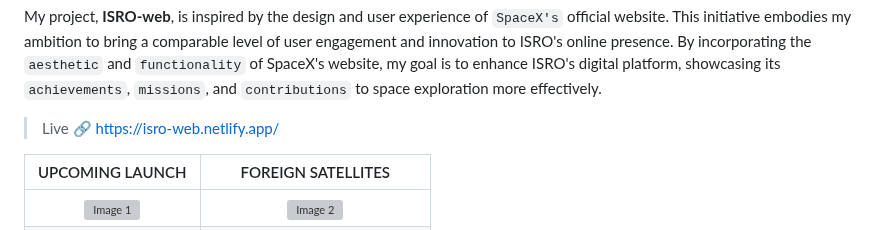
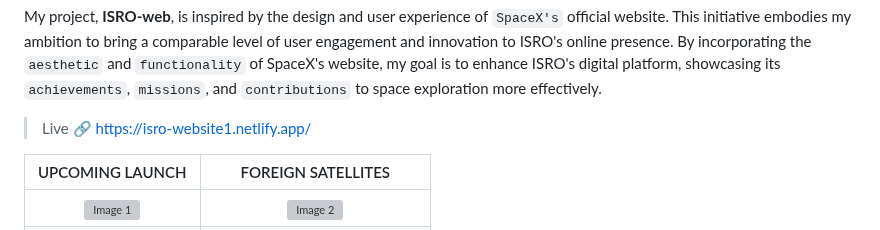
Before and after one commit to ketan270/ISRO-web, a Markdown page: README.md, the part around the change. Drawn GitHub-style; grey boxes are pictures that could not be loaded.

```diff
--- a/README.md
+++ b/README.md
@@ -23,7 +23,7 @@ My project, **ISRO-web**, is inspired by the design and user experience of `Spac
 
 
 
-> Live 🔗 https://isro-web.netlify.app/
+> Live 🔗 https://isro-website1.netlify.app/
 
 </p>
 
```
